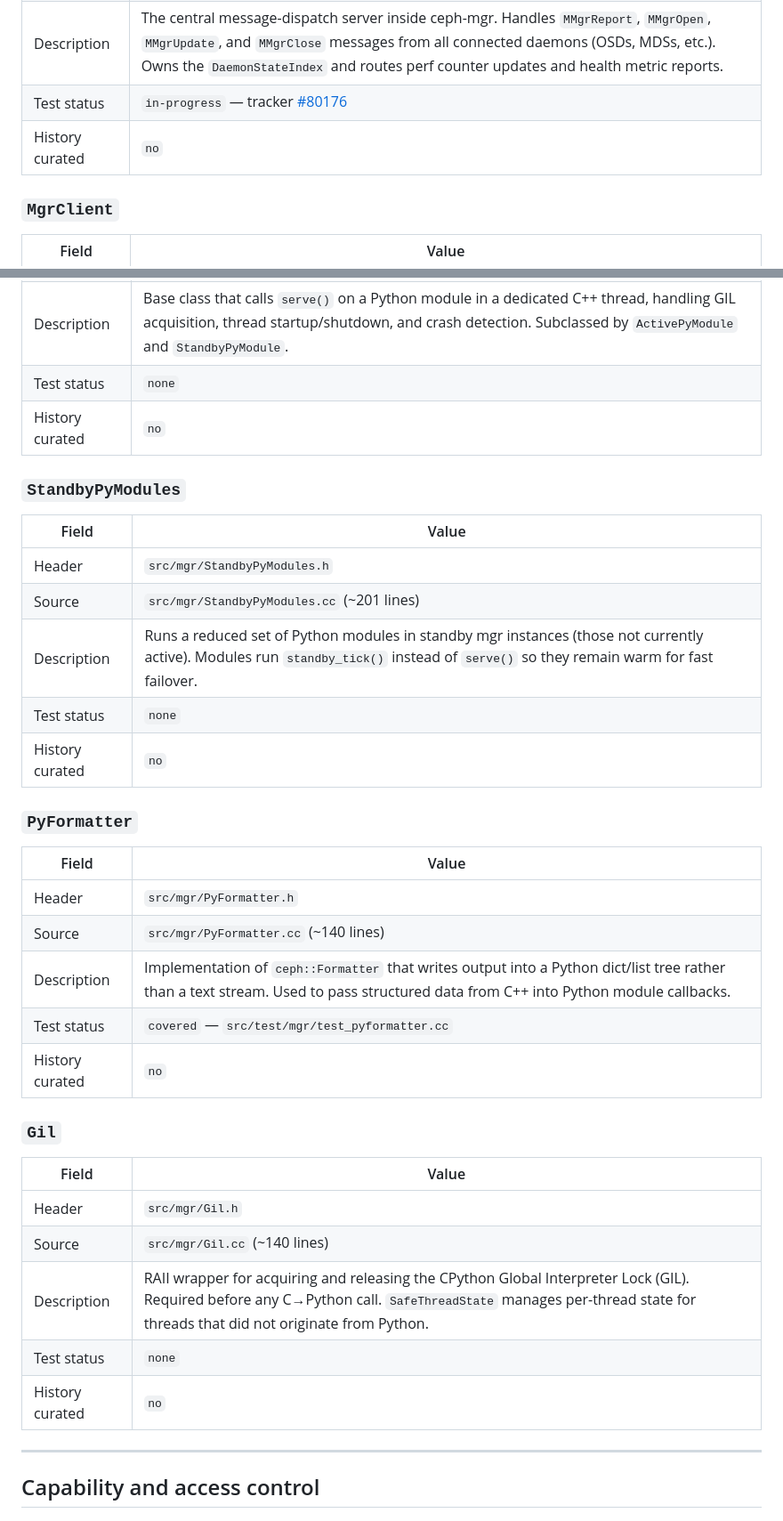
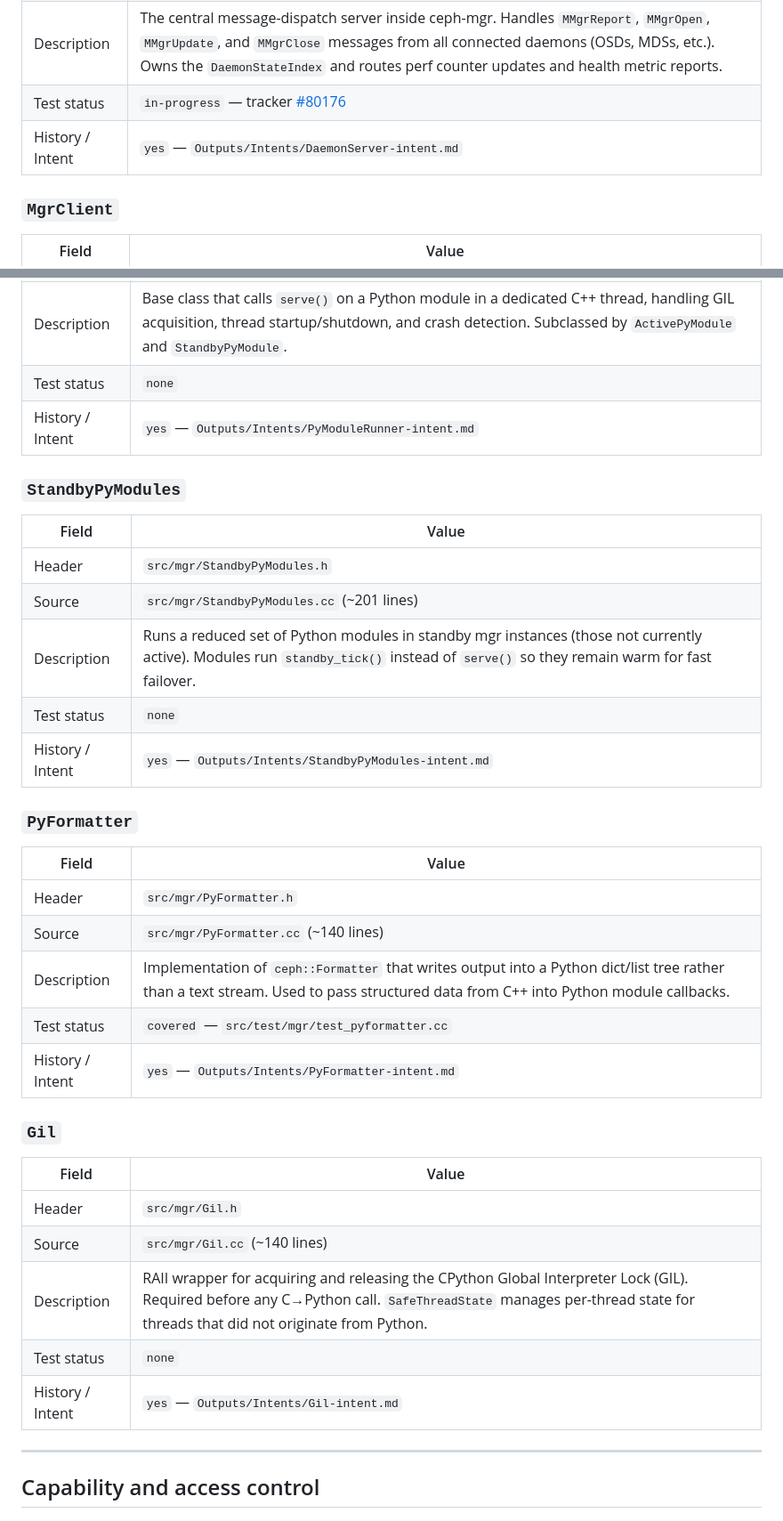
Before and after one commit to stzuraski898/bob-shell-setup, a Markdown page: Inputs/mgr-objects.md, 2 parts joined by grey strips. Shown at 89% size. Rendered like a GitHub page.

```diff
--- a/Inputs/mgr-objects.md
+++ b/Inputs/mgr-objects.md
@@ -24,7 +25,7 @@ coverage status, and whether a git history artefact has been curated.
 | Source | `src/mgr/DaemonServer.cc` (~3867 lines) |
 | Description | The central message-dispatch server inside ceph-mgr. Handles `MMgrReport`, `MMgrOpen`, `MMgrUpdate`, and `MMgrClose` messages from all connected daemons (OSDs, MDSs, etc.). Owns the `DaemonStateIndex` and routes perf counter updates and health metric reports. |
 | Test status | `in-progress` — tracker [#80176](https://tracker.ceph.com/issues/80176) |
-| History curated | `no` |
+| History / Intent | `yes` — `Outputs/Intents/DaemonServer-intent.md` |
 
 ### `MgrClient`
 | Field | Value |
@@ -180,7 +181,7 @@ coverage status, and whether a git history artefact has been curated.
 | Source | `src/mgr/PyModuleRunner.cc` (~120 lines) |
 | Description | Base class that calls `serve()` on a Python module in a dedicated C++ thread, handling GIL acquisition, thread startup/shutdown, and crash detection. Subclassed by `ActivePyModule` and `StandbyPyModule`. |
 | Test status | `none` |
-| History curated | `no` |
+| History / Intent | `yes` — `Outputs/Intents/PyModuleRunner-intent.md` |
 
 ### `StandbyPyModules`
 | Field | Value |
@@ -189,7 +190,7 @@ coverage status, and whether a git history artefact has been curated.
 | Source | `src/mgr/StandbyPyModules.cc` (~201 lines) |
 | Description | Runs a reduced set of Python modules in standby mgr instances (those not currently active). Modules run `standby_tick()` instead of `serve()` so they remain warm for fast failover. |
 | Test status | `none` |
-| History curated | `no` |
+| History / Intent | `yes` — `Outputs/Intents/StandbyPyModules-intent.md` |
 
 ### `PyFormatter`
 | Field | Value |
@@ -198,7 +199,7 @@ coverage status, and whether a git history artefact has been curated.
 | Source | `src/mgr/PyFormatter.cc` (~140 lines) |
 | Description | Implementation of `ceph::Formatter` that writes output into a Python dict/list tree rather than a text stream. Used to pass structured data from C++ into Python module callbacks. |
 | Test status | `covered` — `src/test/mgr/test_pyformatter.cc` |
-| History curated | `no` |
+| History / Intent | `yes` — `Outputs/Intents/PyFormatter-intent.md` |
 
 ### `Gil`
 | Field | Value |
@@ -207,7 +208,7 @@ coverage status, and whether a git history artefact has been curated.
 | Source | `src/mgr/Gil.cc` (~140 lines) |
 | Description | RAII wrapper for acquiring and releasing the CPython Global Interpreter Lock (GIL). Required before any C→Python call. `SafeThreadState` manages per-thread state for threads that did not originate from Python. |
 | Test status | `none` |
-| History curated | `no` |
+| History / Intent | `yes` — `Outputs/Intents/Gil-intent.md` |
 
 ---
 
```
Also changed, not shown: other parts of Inputs/mgr-objects.md (+57 -56 lines).
